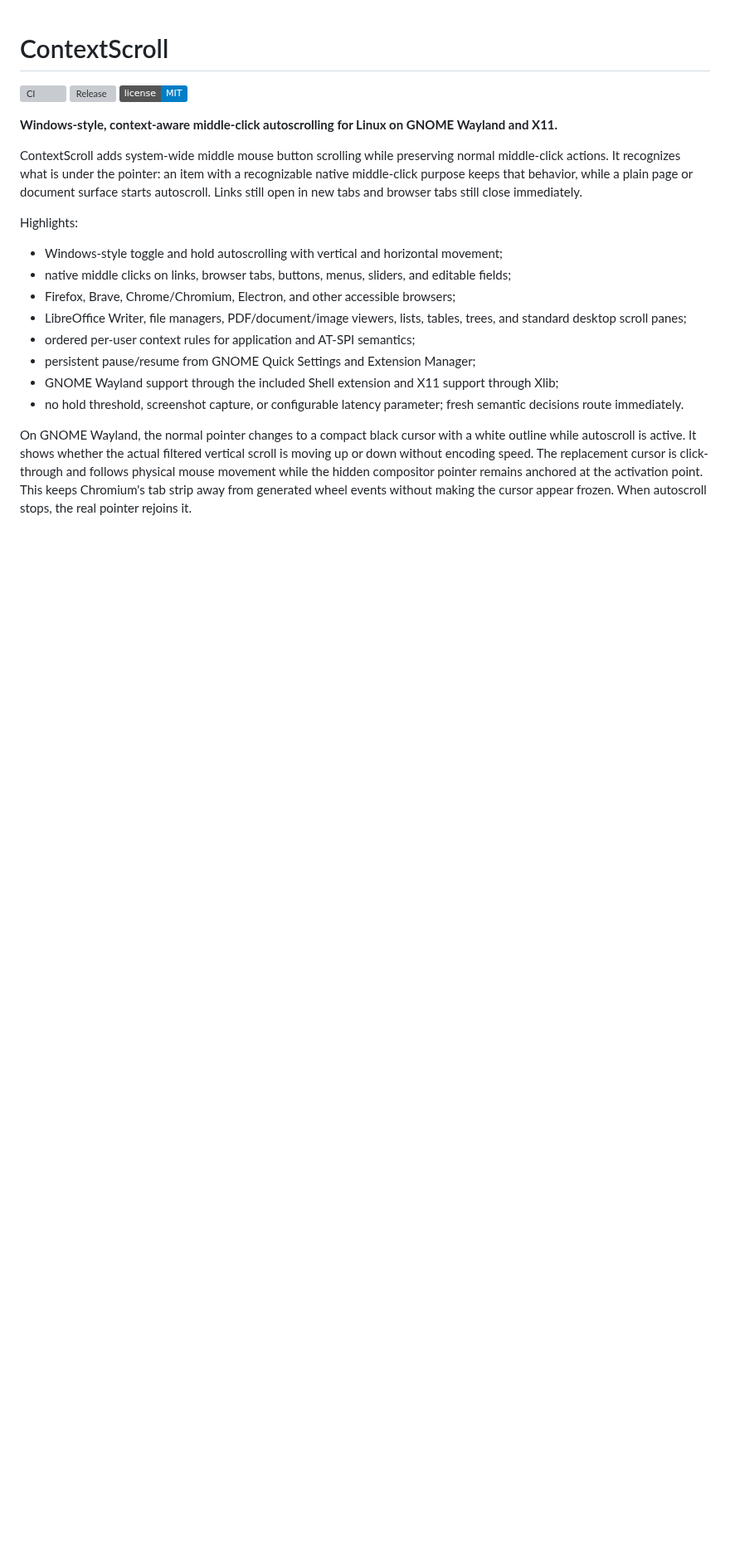
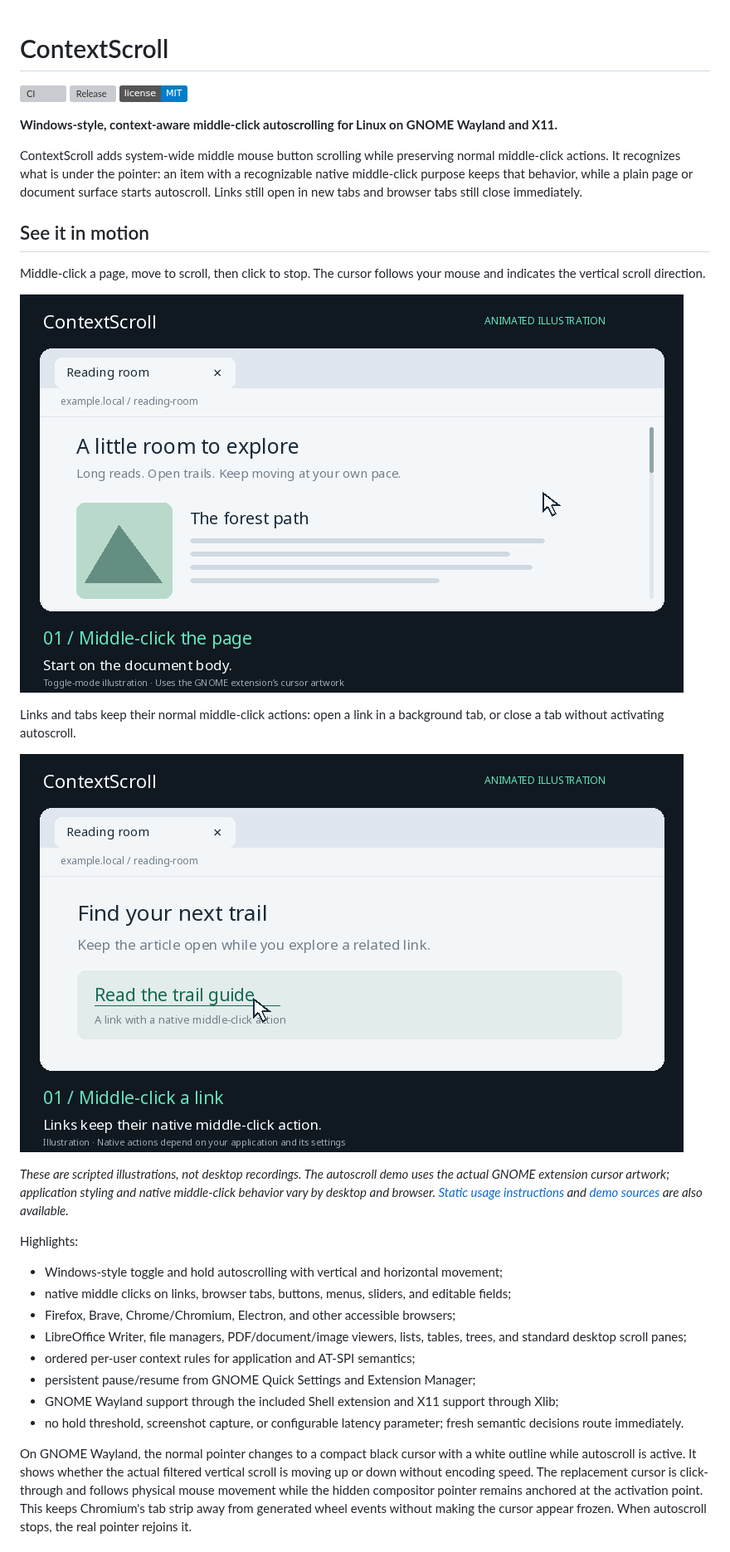
Before and after one commit to oriraz1607/contextscroll, a Markdown page: README.md, the part around one of its changes. Shown at 83% size. Drawn GitHub-style; pictures changed too: docs/demos/autoscroll.gif (added), docs/demos/native-middle-click.gif (added); badges without logos; blank space fills up the shorter version; grey boxes are pictures that could not be loaded.

Commit message:
Document published release and add animated interaction demos

```diff
--- a/README.md
+++ b/README.md
@@ -12,6 +12,23 @@ normal middle-click actions. It recognizes what is under the pointer: an item
 with a recognizable native middle-click purpose keeps that behavior, while a
 plain page or document surface starts autoscroll. Links still open in new tabs
 and browser tabs still close immediately.
+
+## See it in motion
+
+Middle-click a page, move to scroll, then click to stop. The cursor follows your
+mouse and indicates the vertical scroll direction.
+
+![Animated illustration of middle-click autoscroll: activate on a page, scroll down, reverse upward, and click to stop.](docs/demos/autoscroll.gif)
+
+Links and tabs keep their normal middle-click actions: open a link in a
+background tab, or close a tab without activating autoscroll.
+
+![Animated illustration of native middle-click behavior: a link opens in a background tab, then middle-clicking that tab closes it.](docs/demos/native-middle-click.gif)
+
+*These are scripted illustrations, not desktop recordings. The autoscroll demo
+uses the actual GNOME extension cursor artwork; application styling and native
+middle-click behavior vary by desktop and browser. [Static usage instructions](#use)
+and [demo sources](docs/demos/README.md) are also available.*
 
 Highlights:
 
```
Also changed, not shown: other parts of README.md (+26 -24 lines), docs/demos/README.md (added, +24 -0 lines), 1 other file.
